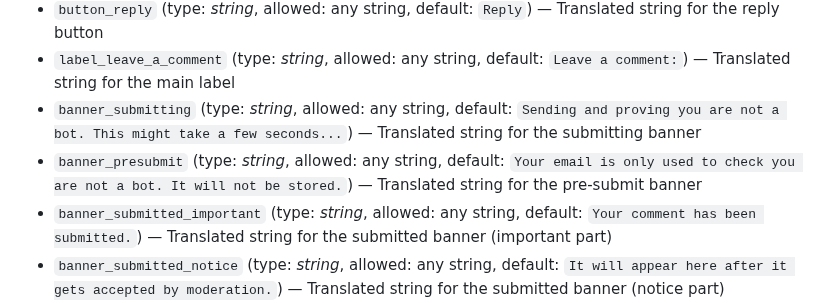
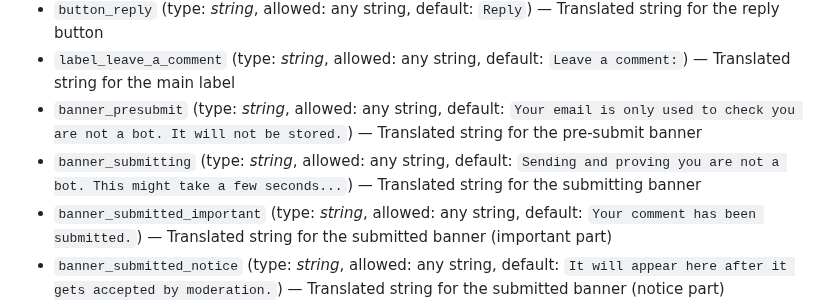
Before and after one commit to valeriansaliou/bandurria, a Markdown page: README.md, the part around the change. Rendered like a GitHub page.

Commit message:
Re-order

```diff
--- a/README.md
+++ b/README.md
@@ -179,8 +179,8 @@ You can also use environment variables with string interpolation in your configu
 * `button_post_comment` (type: _string_, allowed: any string, default: `Post comment`) — Translated string for the submit button
 * `button_reply` (type: _string_, allowed: any string, default: `Reply`) — Translated string for the reply button
 * `label_leave_a_comment` (type: _string_, allowed: any string, default: `Leave a comment:`) — Translated string for the main label
+* `banner_presubmit` (type: _string_, allowed: any string, default: `Your email is only used to check you are not a bot. It will not be stored.`) — Translated string for the pre-submit banner
 * `banner_submitting` (type: _string_, allowed: any string, default: `Sending and proving you are not a bot. This might take a few seconds...`) — Translated string for the submitting banner
-* `banner_presubmit` (type: _string_, allowed: any string, default: `Your email is only used to check you are not a bot. It will not be stored.`) — Translated string for the pre-submit banner
 * `banner_submitted_important` (type: _string_, allowed: any string, default: `Your comment has been submitted.`) — Translated string for the submitted banner (important part)
 * `banner_submitted_notice` (type: _string_, allowed: any string, default: `It will appear here after it gets accepted by moderation.`) — Translated string for the submitted banner (notice part)
 * `banner_submiterror` (type: _string_, allowed: any string, default: `Your comment could not be submitted. Mind try again?`) — Translated string for the error banner
```
